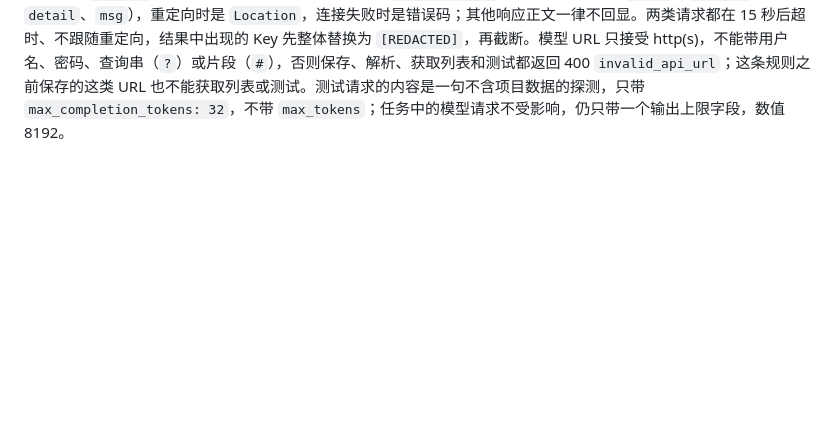
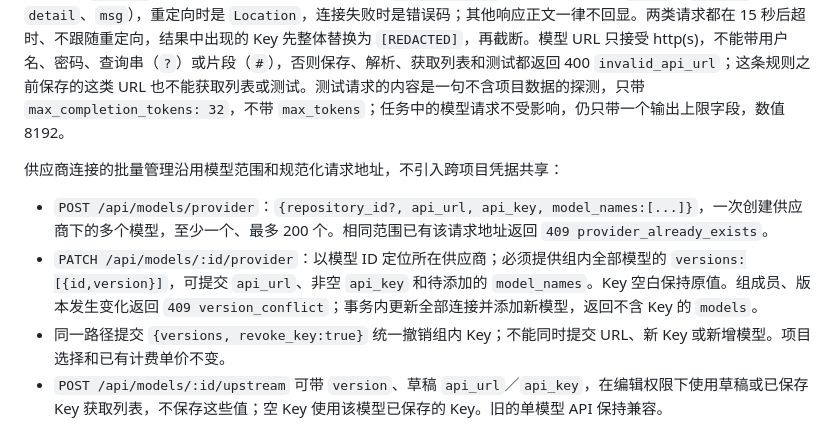
Before and after one commit to agent-CI-Infra/bot, a Markdown page: docs/api.md, the part around the change. Rendered like a GitHub page; blank space fills up the shorter version.

Commit message:
feat: unify provider connection and model management

```diff
--- a/docs/api.md
+++ b/docs/api.md
@@ -65,3 +65,11 @@ Webhook 对原始字节计算 HMAC-SHA256 并以恒定时间比较，验签后
 模型创建和带 `version` 的 PATCH 还可提交 `pricing:{currency,input_per_million,output_per_million,cache_per_million}`，单价为每百万 token 的非负数（最多 1000000）。`pricing:null` 清除单价；读模型时返回当前单价，原有模型凭据及共享模型编辑权限不变。每次模型请求保存价格快照，费用为 `((输入-缓存)×输入单价 + 缓存×缓存单价 + 输出×输出单价) / 1000000`。缺少用量或单价时费用为 null；未返回缓存数据且缓存价不同于普通输入价时，也不能完整计价。费用页只汇总所选币种及尚未定价的请求，币种之间不作换算。
 
 获取模型列表和测试模型的上游结果都在成功响应里返回：`ok` 表示上游是否成功，`status` 是上游的 HTTP 状态码（没有收到响应时为 null）。列表成功时返回 `models_url,total,truncated,models`，按名称排序，最多 200 个 id；测试成功时返回 `chat_url`、`model`（上游答复中的模型名）、`reply`（回复摘录，最多 200 个字符）、`finish_reason` 和 `elapsed_ms`。失败时返回 `error`（`upstream_http_error`、`upstream_timeout`、`upstream_unreachable`、`upstream_redirect`、`upstream_response_invalid`、`upstream_response_too_large`）和简短的 `message`：它只取自上游 JSON 的错误字段（`error.message`，或字符串形式的 `error`、`message`、`detail`、`msg`），重定向时是 `Location`，连接失败时是错误码；其他响应正文一律不回显。两类请求都在 15 秒后超时、不跟随重定向，结果中出现的 Key 先整体替换为 `[REDACTED]`，再截断。模型 URL 只接受 http(s)，不能带用户名、密码、查询串（`?`）或片段（`#`），否则保存、解析、获取列表和测试都返回 400 `invalid_api_url`；这条规则之前保存的这类 URL 也不能获取列表或测试。测试请求的内容是一句不含项目数据的探测，只带 `max_completion_tokens: 32`，不带 `max_tokens`；任务中的模型请求不受影响，仍只带一个输出上限字段，数值 8192。
+
+
+供应商连接的批量管理沿用模型范围和规范化请求地址，不引入跨项目凭据共享：
+
+- `POST /api/models/provider`：`{repository_id?, api_url, api_key, model_names:[...]}`，一次创建供应商下的多个模型，至少一个、最多 200 个。相同范围已有该请求地址返回 `409 provider_already_exists`。
+- `PATCH /api/models/:id/provider`：以模型 ID 定位所在供应商；必须提供组内全部模型的 `versions:[{id,version}]`，可提交 `api_url`、非空 `api_key` 和待添加的 `model_names`。Key 空白保持原值。组成员、版本发生变化返回 `409 version_conflict`；事务内更新全部连接并添加新模型，返回不含 Key 的 `models`。
+- 同一路径提交 `{versions, revoke_key:true}` 统一撤销组内 Key；不能同时提交 URL、新 Key 或新增模型。项目选择和已有计费单价不变。
+- `POST /api/models/:id/upstream` 可带 `version`、草稿 `api_url`／`api_key`，在编辑权限下使用草稿或已保存 Key 获取列表，不保存这些值；空 Key 使用该模型已保存的 Key。旧的单模型 API 保持兼容。
```
Also changed, not shown: docs/admin.md (+9 -1 lines), docs/architecture.md (+2 -2 lines), docs/images/provider-edit-mobile.png (added), docs/images/provider-list-desktop.png (added), 8 other files.
